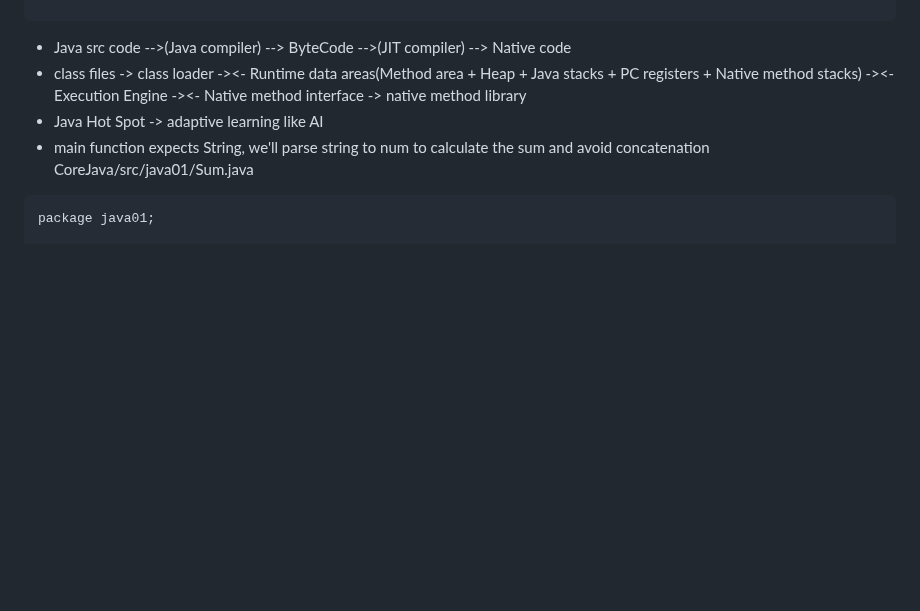
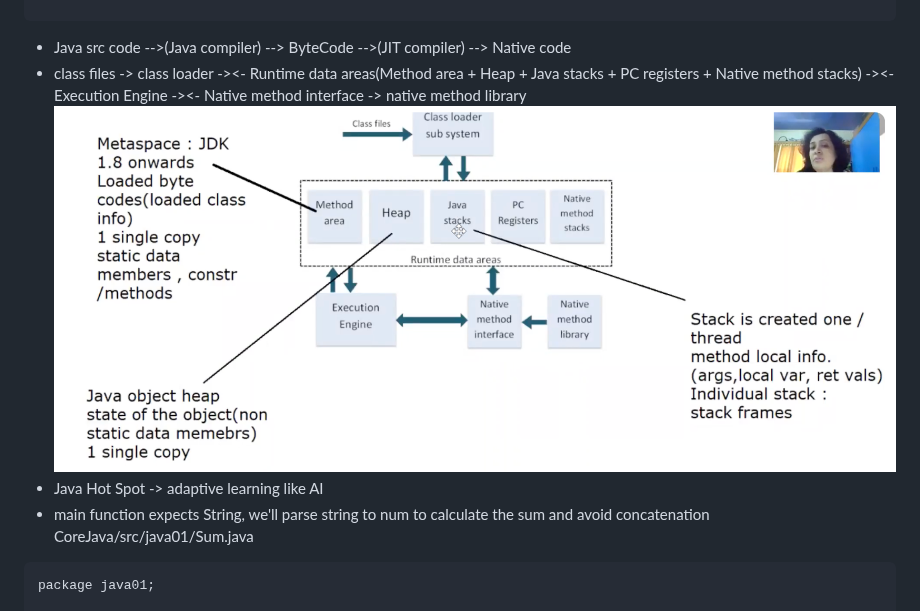
Before and after one commit to ItsPiyusha/Learn-Java, a Markdown page: notes/README.md, the part around the change. GitHub-like rendering; pictures changed too: notes/JVM.png (added); blank space fills up the shorter version.

Commit message:
Image for JVM added

````diff
--- a/notes/README.md
+++ b/notes/README.md
@@ -360,6 +360,7 @@ public     → Anyone
 ```
 * Java src code -->(Java compiler) --> ByteCode -->(JIT compiler) --> Native code
 * class files -> class loader -><- Runtime data areas(Method area + Heap + Java stacks + PC registers + Native method stacks) -><- Execution Engine -><- Native method interface -> native method library
+![JVM Architecture](JVM.png)
 * Java Hot Spot -> adaptive learning like AI
 * main function expects String, we'll parse string to num to calculate the sum and avoid concatenation
 CoreJava/src/java01/Sum.java
````
